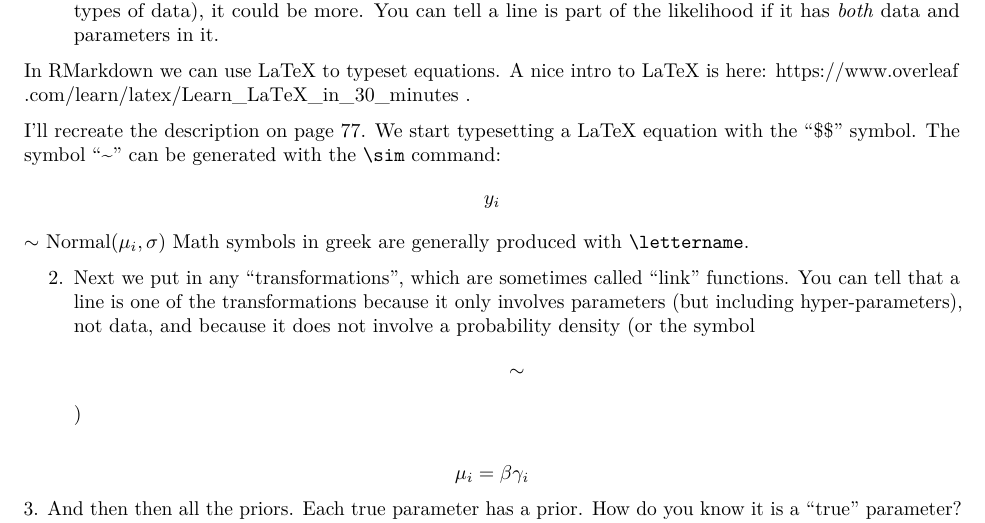
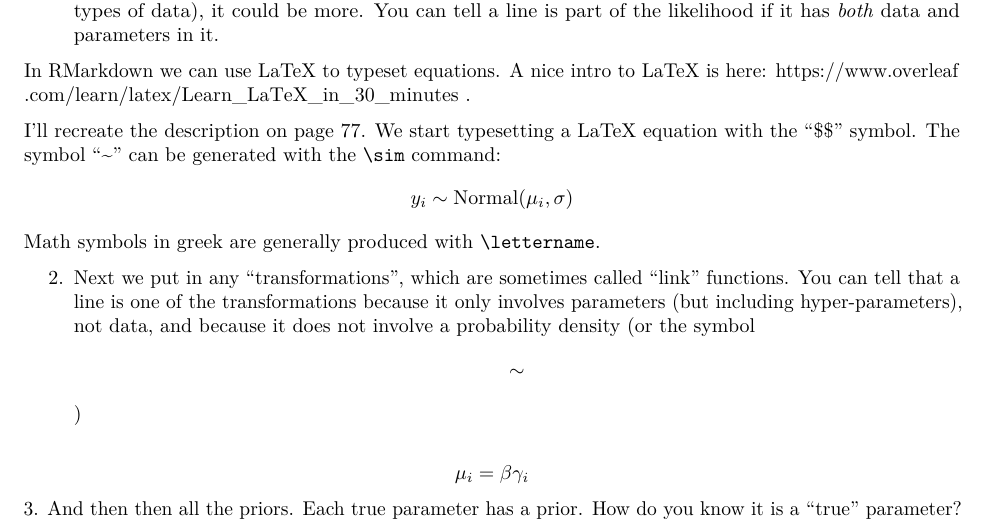
Before and after one commit to srproulx/EEMB174_2026, an R Markdown document (Complete in class files/Lec05_Jan21_FittingMean_filled.Rmd): part of page 1 of 5, cut so that both start at the same text. Rendered offline with R 4.5, knitr and Pandoc, then LaTeX, with nearby package versions; code that draws random numbers runs with fixed seeds of ours; some code elsewhere in the file could not run offline.

Commit message:
Update Lec05_Jan21_FittingMean_filled.Rmd

```diff
--- a/Complete in class files/Lec05_Jan21_FittingMean_filled.Rmd
+++ b/Complete in class files/Lec05_Jan21_FittingMean_filled.Rmd
@@ -37,7 +37,7 @@ In RMarkdown we can use LaTeX to typeset equations. A nice intro to LaTeX is her
 I'll recreate the description on page 77.
 We start typesetting a LaTeX equation with the "\$\$" symbol. The symbol "~" can be generated with the `\sim` command:
 $$
-y_i $\sim$ \mathrm{Normal}(\mu_i, \sigma)
+y_i \sim \mathrm{Normal}(\mu_i, \sigma)
 $$
 Math symbols in greek are generally produced with `\lettername`.
 
```
